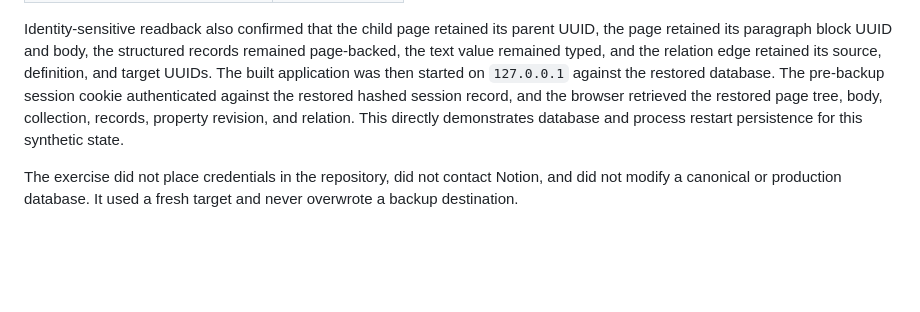
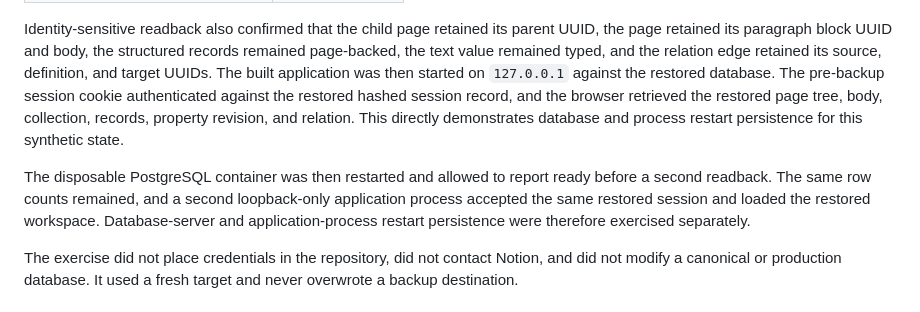
Before and after one commit to myxqs/pos-native, a Markdown page: docs/operations/backup-restore.md, the part around the change. GitHub-like rendering; blank space fills up the shorter version.

Commit message:
docs: confirm restart persistence

```diff
--- a/docs/operations/backup-restore.md
+++ b/docs/operations/backup-restore.md
@@ -91,6 +91,12 @@ the browser retrieved the restored page tree, body, collection, records,
 property revision, and relation. This directly demonstrates database and
 process restart persistence for this synthetic state.
 
+The disposable PostgreSQL container was then restarted and allowed to report
+ready before a second readback. The same row counts remained, and a second
+loopback-only application process accepted the same restored session and loaded
+the restored workspace. Database-server and application-process restart
+persistence were therefore exercised separately.
+
 The exercise did not place credentials in the repository, did not contact
 Notion, and did not modify a canonical or production database. It used a fresh
 target and never overwrote a backup destination.
```
Also changed, not shown: STATUS.md (+2 -1 lines).
